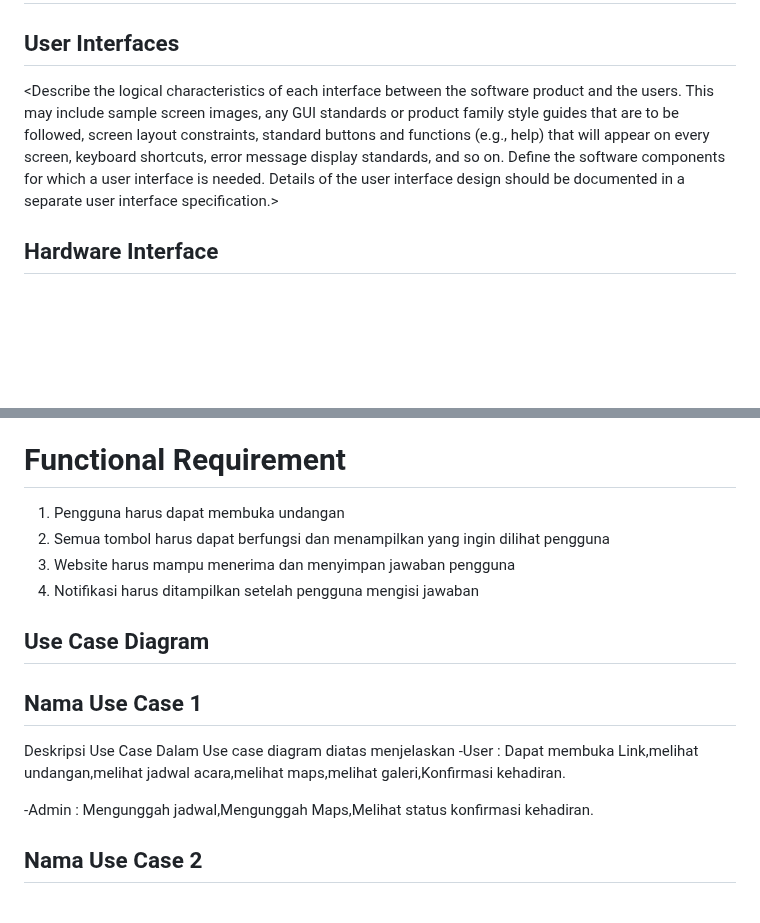
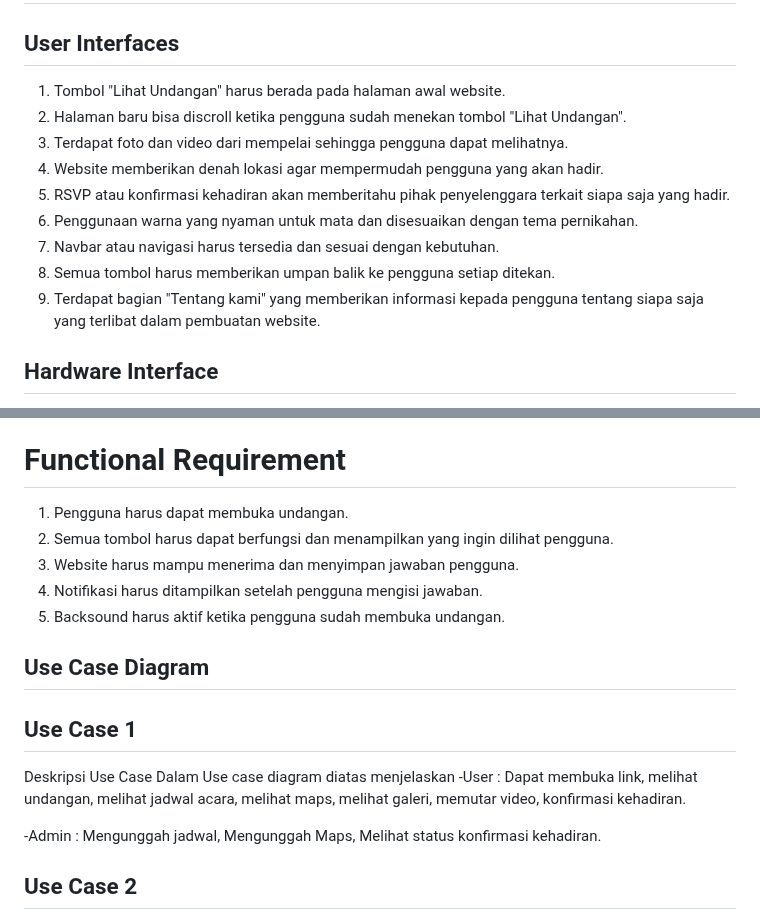
Before and after one commit to SeptianNurIkhsan/wedding.github.io, a Markdown page: README.md, 2 parts joined by grey strips. Rendered like a GitHub page; blank space fills up the shorter version.

```diff
--- a/README.md
+++ b/README.md
@@ -129,7 +129,15 @@ Browser Web: Aplikasi ini bisa diakses melalui berbagai browser web populer sepe
 
 # Kebutuhan Antarmuka Eksternal
 ## User Interfaces
-<Describe the logical characteristics of each interface between the software product and the users. This may include sample screen images, any GUI standards or product family style guides that are to be followed, screen layout constraints, standard buttons and functions (e.g., help) that will appear on every screen, keyboard shortcuts, error message display standards, and so on. Define the software components for which a user interface is needed. Details of the user interface design should be documented in a separate user interface specification.>
+1. Tombol "Lihat Undangan" harus berada pada halaman awal website.
+2. Halaman baru bisa discroll ketika pengguna sudah menekan tombol "Lihat Undangan".
+3. Terdapat foto dan video dari mempelai sehingga pengguna dapat melihatnya.
+4. Website memberikan denah lokasi agar mempermudah pengguna yang akan hadir.
+5. RSVP atau konfirmasi kehadiran akan memberitahu pihak penyelenggara terkait siapa saja yang hadir.
+6. Penggunaan warna yang nyaman untuk mata dan disesuaikan dengan tema pernikahan.
+7. Navbar atau navigasi harus tersedia dan sesuai dengan kebutuhan.
+8. Semua tombol harus memberikan umpan balik ke pengguna setiap ditekan.
+9. Terdapat bagian "Tentang kami" yang memberikan informasi kepada pengguna tentang siapa saja yang terlibat dalam pembuatan website.
 
 ## Hardware Interface
 Pembuatan website dikhususkan kepada seluruh tamu undangan . Untuk menjangkau website ini tidak dibutuhkan spesifikasi yg tinggi dikarenakan pada umumnya penerima yang akan menerima surat undangan ini  sudah memiliki perangkat dengan hardware yang lebih dari cukup untuk menjangkau atau membuka website ini.
@@ -141,20 +149,21 @@ Antarmuka  perangkat lunak dari undangan pernikahan digital berisi kan kedua nam
 <Describe the requirements associated with any communications functions required by this product, including e-mail, web browser, network server communications protocols, electronic forms, and so on. Define any pertinent message formatting. Identify any communication standards that will be used, such as FTP or HTTP. Specify any communication security or encryption issues, data transfer rates, and synchronization mechanisms.>
 
 # Functional Requirement
-1. Pengguna harus dapat membuka undangan
-2. Semua tombol harus dapat berfungsi dan menampilkan yang ingin dilihat pengguna
-3. Website harus mampu menerima dan menyimpan jawaban pengguna
-4. Notifikasi harus ditampilkan setelah pengguna mengisi jawaban
+1. Pengguna harus dapat membuka undangan.
+2. Semua tombol harus dapat berfungsi dan menampilkan yang ingin dilihat pengguna.
+3. Website harus mampu menerima dan menyimpan jawaban pengguna.
+4. Notifikasi harus ditampilkan setelah pengguna mengisi jawaban.
+5. Backsound harus aktif ketika pengguna sudah membuka undangan.
 
 ## Use Case Diagram
-## Nama Use Case 1
+## Use Case 1
 Deskripsi Use Case
 	Dalam Use case diagram diatas menjelaskan
--User : Dapat membuka Link,melihat undangan,melihat jadwal acara,melihat maps,melihat galeri,Konfirmasi kehadiran.
+-User : Dapat membuka link, melihat undangan, melihat jadwal acara, melihat maps, melihat galeri, memutar video, konfirmasi kehadiran.
 
--Admin : Mengunggah jadwal,Mengunggah Maps,Melihat status konfirmasi kehadiran.
+-Admin : Mengunggah jadwal, Mengunggah Maps, Melihat status konfirmasi kehadiran.
 
-## Nama Use Case 2
+## Use Case 2
 ![alt text](https://github.com/SeptianNurIkhsan/wedding.github.io/blob/main/USE%20CASE.jpg)
 
 Untuk penjelasan pada flowchart yang akan dilakukan adalah pertama tama pastinya terdapat start kemudian anda akan diminta untuk menekan link yang akan mengarahkan kepada website kami. Di Dalam website ini terdapat cover dan juga link untuk melihat undangan .jika anda ingin melihat undangan maka anda bisa menekan link “lihat undangan”kemudian anda akan diarahkan ke undangan yang berisi nama alamat acara tersebut serta tanggal acara.setelah anda melihat denah acara anda dapat melihat galeri galeri acara tersebut.kemudian anda bisa konfirmasi kehadiran anda melalui website tersebut.Selesai.
```
